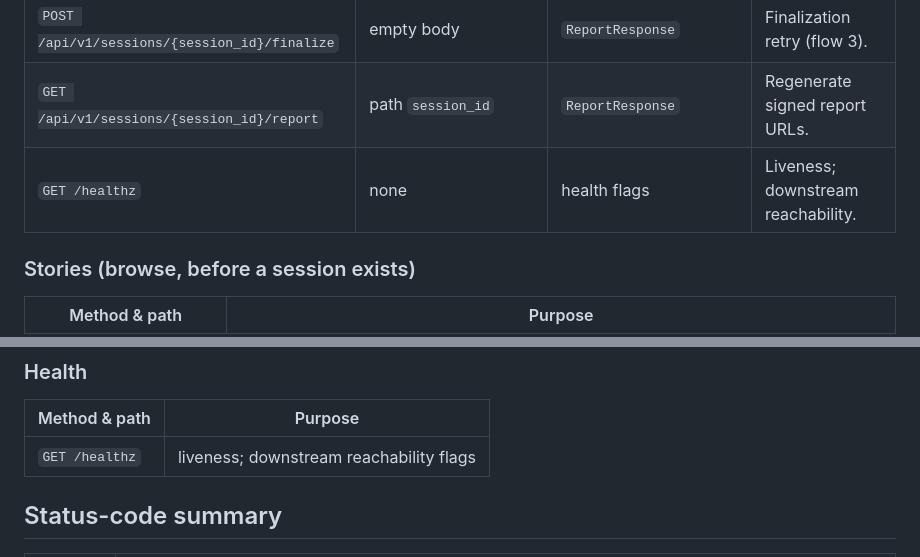
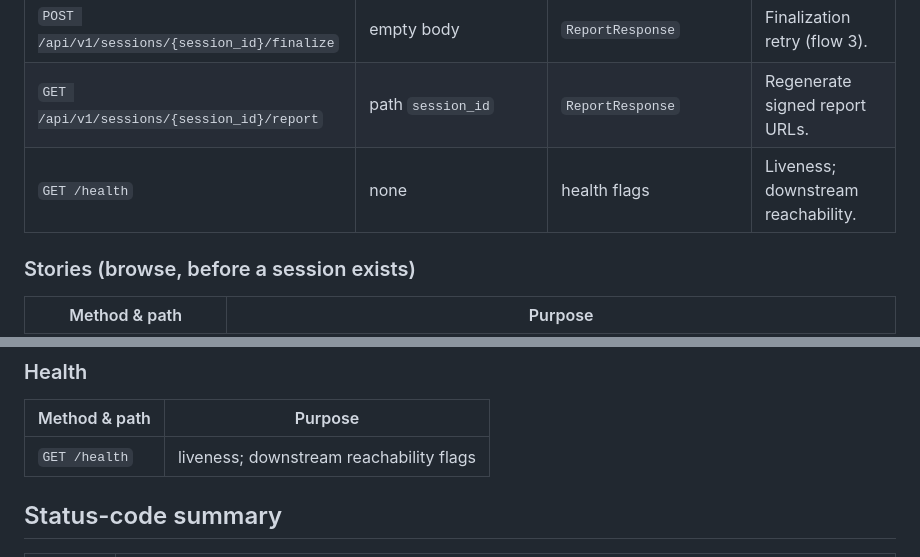
Before and after one commit to MMZ993/story-review, a Markdown page: docs/design/api-contract.md, 2 parts joined by grey strips. Rendered like a GitHub page.

Commit message:
docs: rename public mcp health endpoint from /healthz to /health

```diff
--- a/docs/design/api-contract.md
+++ b/docs/design/api-contract.md
@@ -32,7 +32,7 @@ Conventions:
 | `POST /api/v1/sessions/{session_id}/turns` | `TurnRequest` | `TurnResponse` | One PO action; may finalize. |
 | `POST /api/v1/sessions/{session_id}/finalize` | empty body | `ReportResponse` | Finalization retry (flow 3). |
 | `GET /api/v1/sessions/{session_id}/report` | path `session_id` | `ReportResponse` | Regenerate signed report URLs. |
-| `GET /healthz` | none | health flags | Liveness; downstream reachability. |
+| `GET /health` | none | health flags | Liveness; downstream reachability. |
 
 ### Stories (browse, before a session exists)
 
@@ -183,7 +183,7 @@ code `REPORT_NOT_READY` (not completed). Never changes session state.
 
 | Method & path | Purpose |
 |---|---|
-| `GET /healthz` | liveness; downstream reachability flags |
+| `GET /health` | liveness; downstream reachability flags |
 
 ## Status-code summary
 
```
Also changed, not shown: docs/operations/deployment.md (+1 -1 lines).
